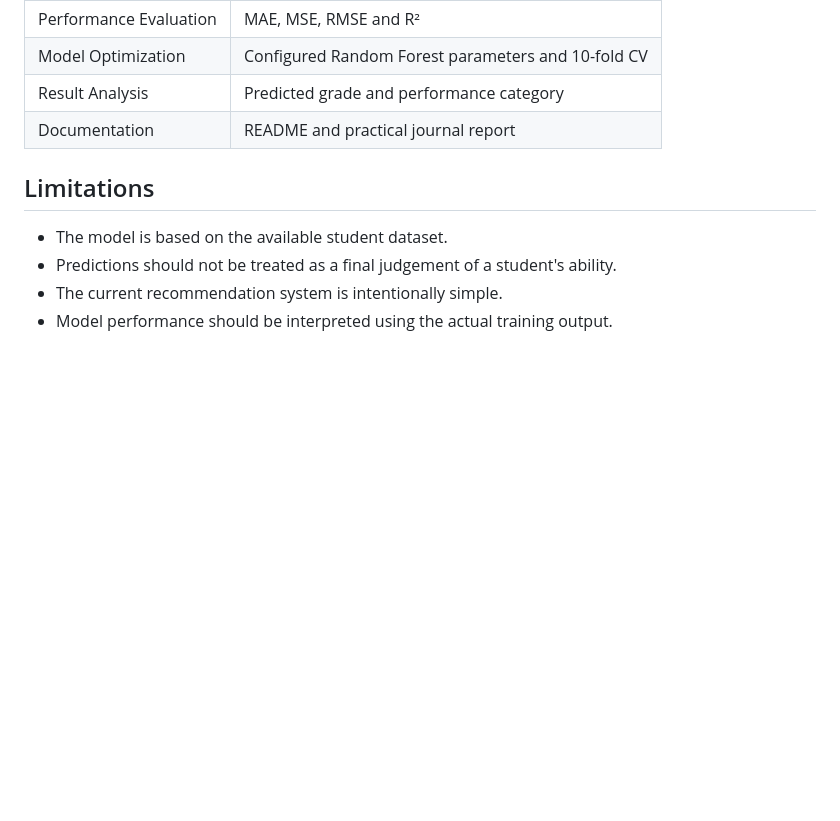
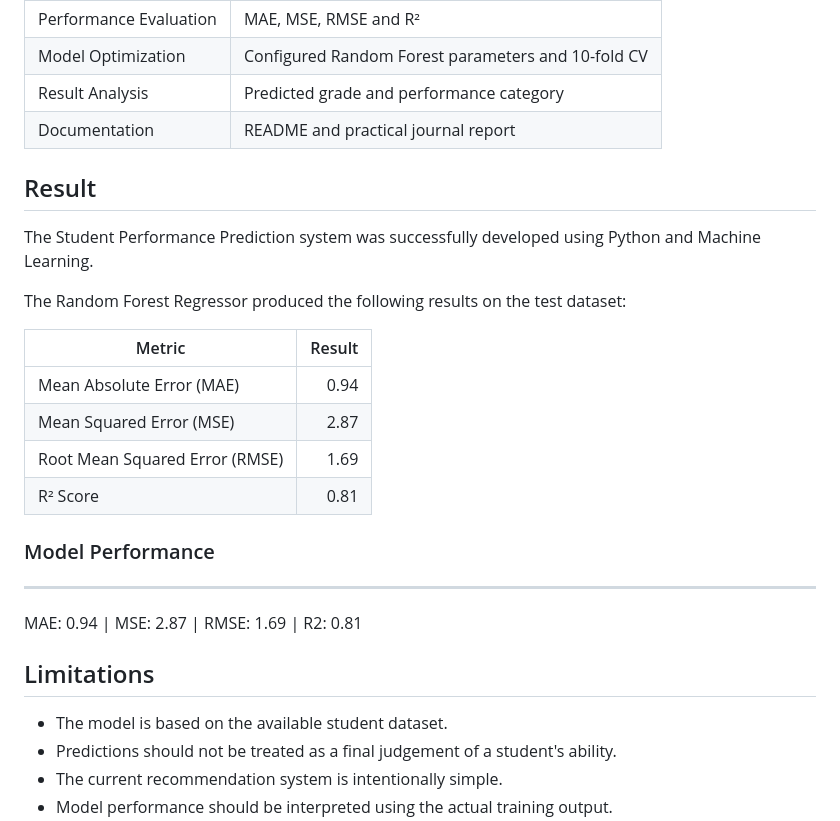
Before and after one commit to ZarhanMemon/student_performance_predict_model, a Markdown page: README.md, the part around the change. Rendered like a GitHub page; blank space fills up the shorter version.

```diff
--- a/README.md
+++ b/README.md
@@ -215,6 +215,27 @@ The required Python packages are listed in `requirementes.txt`.
 | Result Analysis        | Predicted grade and performance category           |
 | Documentation          | README and practical journal report                |
 
+## Result
+
+The Student Performance Prediction system was successfully developed using
+Python and Machine Learning.
+
+The Random Forest Regressor produced the following results on the test dataset:
+
+| Metric | Result |
+|---|---:|
+| Mean Absolute Error (MAE) | 0.94 |
+| Mean Squared Error (MSE) | 2.87 |
+| Root Mean Squared Error (RMSE) | 1.69 |
+| R² Score | 0.81 |
+
+### Model Performance
+-----------------
+MAE:  0.94 |
+MSE:  2.87 |
+RMSE: 1.69 |
+R2:   0.81
+
 ## Limitations
 
 * The model is based on the available student dataset.
```
